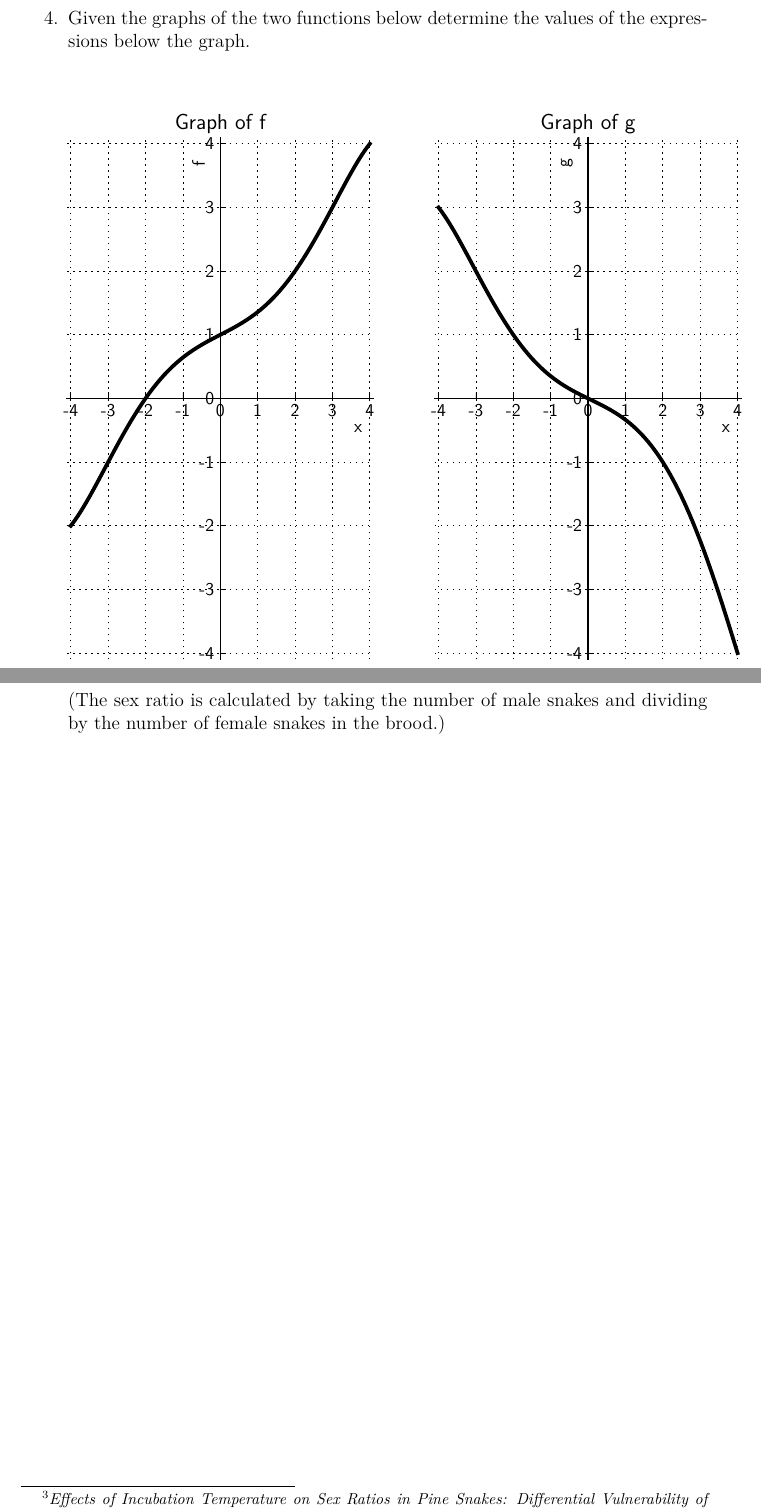
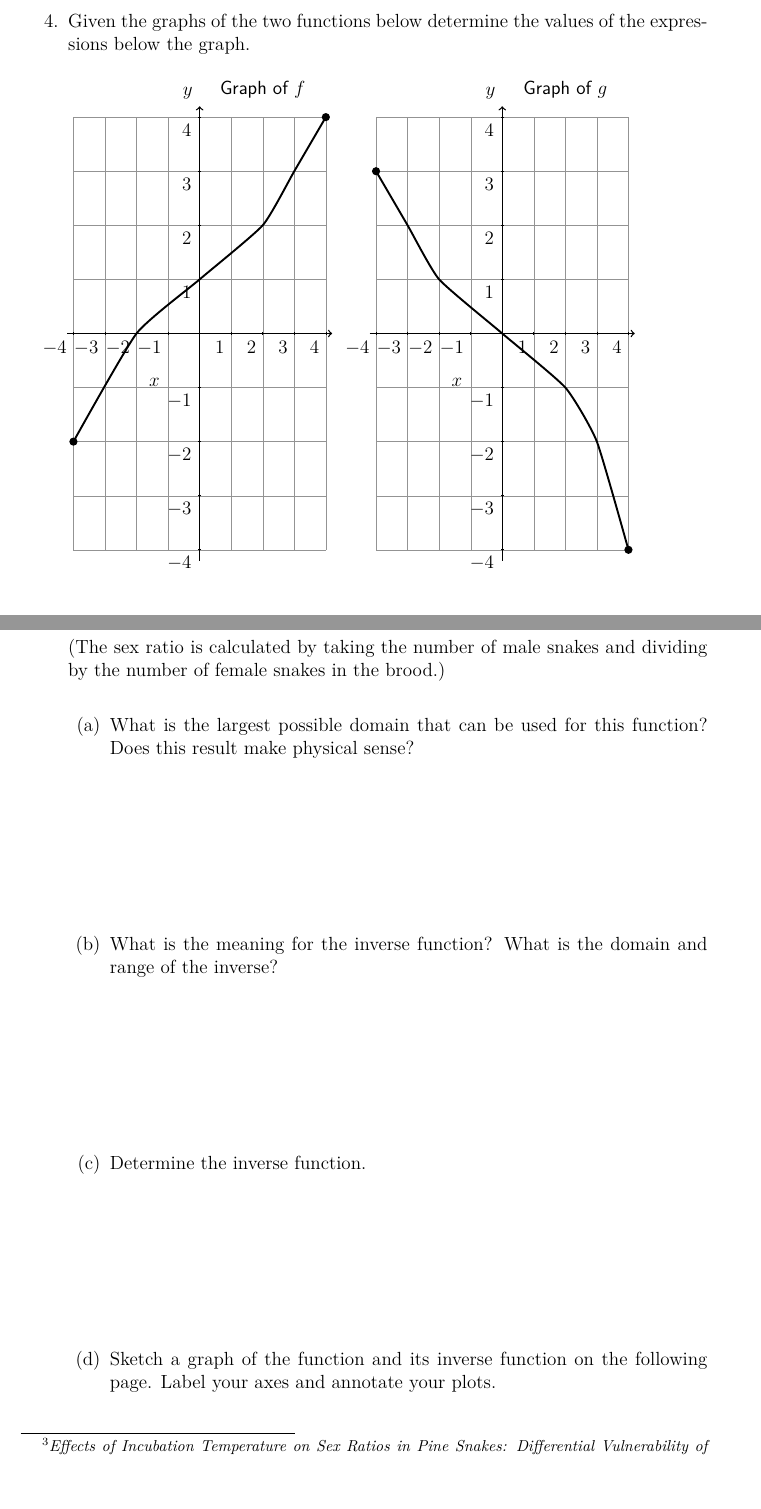
Before and after one commit to KellyBlack/Precalculus, a LaTeX thesis (labManual.tex, which reads functions/section_inverse.tex): two parts of pages 96 and 97 of 233, joined at a grey line, cut so that both start at the same text, the shorter picture padded with empty space. Compiled offline with XeLaTeX.

Commit message:
Added questions to the new item on sex ratios of pine snakes

```diff
--- a/functions/section_inverse.tex
+++ b/functions/section_inverse.tex
@@ -102,8 +102,50 @@
 \item Given the graphs of the two functions below determine the values
   of the expressions below the graph.
 
-  \hspace*{-6em}
-  \scalebox{0.95}{\input{functions/img/composition.pgf}}
+  \hspace{-2em}
+  \begin{tikzpicture}[y=12mm, x=7mm,font=\sffamily]
+    % ticks
+    \draw[xstep = 1,ystep=1, gray, very thin,opacity=0.85] (-4, -4) grid (4, 4);
+ 	% axis
+	\draw[thick,->] (-4.2,0) -- coordinate (x axis mid) (4.2,0)
+          node[yshift=-2em,xshift=-10em,anchor = north west] {$x$};
+    \draw[thick,->] (0,-4.2) -- coordinate (y axis mid) (0,4.2)
+          node[anchor = south east] {$y$};
+    \foreach \y in {-4,-3,-2,-1,1,2,3,4} {
+      \draw (1pt, \y) -- (-1pt, \y) node[anchor = north east] {$\y$};
+    }
+    \foreach \x in {-4,-3,-2,-1,1,2,3,4} {
+      \draw (\x,1pt) -- (\x,-1pt) node[anchor = north east] {$\x$};
+    }
+    % Draw the function
+    \draw [black, very thick] plot [smooth, tension=0.3] coordinates {
+      (-4,-2) (-2,0) (0,1) (2,2) (3,3) (4,4)};
+    \fill[black] (-4,-2) circle [radius=0.5ex];
+    \fill[black] ( 4, 4) circle [radius=0.5ex];
+    \draw (2,4.5) node {Graph of $f$};
+  \end{tikzpicture}
+  \begin{tikzpicture}[y=12mm, x=7mm,font=\sffamily]
+    % ticks
+    \draw[xstep = 1,ystep=1, gray, very thin,opacity=0.85] (-4, -4) grid (4, 4);
+ 	% axis
+	\draw[thick,->] (-4.2,0) -- coordinate (x axis mid) (4.2,0)
+          node[yshift=-2em,xshift=-10em,anchor = north west] {$x$};
+    \draw[thick,->] (0,-4.2) -- coordinate (y axis mid) (0,4.2)
+          node[anchor = south east] {$y$};
+    \foreach \y in {-4,-3,-2,-1,1,2,3,4} {
+      \draw (1pt, \y) -- (-1pt, \y) node[anchor = north east] {$\y$};
+    }
+    \foreach \x in {-4,-3,-2,-1,1,2,3,4} {
+      \draw (\x,1pt) -- (\x,-1pt) node[anchor = north east] {$\x$};
+    }
+    % Draw the function
+    \draw [black, very thick] plot [smooth, tension=0.3] coordinates {
+      (-4,3) (-3,2) (-2,1) (0,0) (2,-1) (3,-2) (4,-4)};
+    \fill[black] (-4, 3) circle [radius=0.5ex];
+    \fill[black] ( 4,-4) circle [radius=0.5ex];
+    \draw (2,4.5) node {Graph of $g$};
+  \end{tikzpicture}
+
 
   \begin{subproblem}
     \item $f(g(3)) =$
@@ -136,6 +178,19 @@
   \end{eqnarray*}
   (The sex ratio is calculated by taking the number of male snakes and
   dividing by the number of female snakes in the brood.)
+
+  \begin{subproblem}
+  \item What is the largest possible domain that can be used for this
+    function? Does this result make physical sense?
+    \vfill
+  \item What is the meaning for the inverse function? What is the
+    domain and range of the inverse?
+    \vfill
+  \item Determine the inverse function.
+    \vfill
+  \item Sketch a graph of the function and its inverse function on the
+    following page. Label your axes and annotate your plots.
+  \end{subproblem}
 
 \end{problem}
 
```
Also changed, not shown: labManual.pdf.
